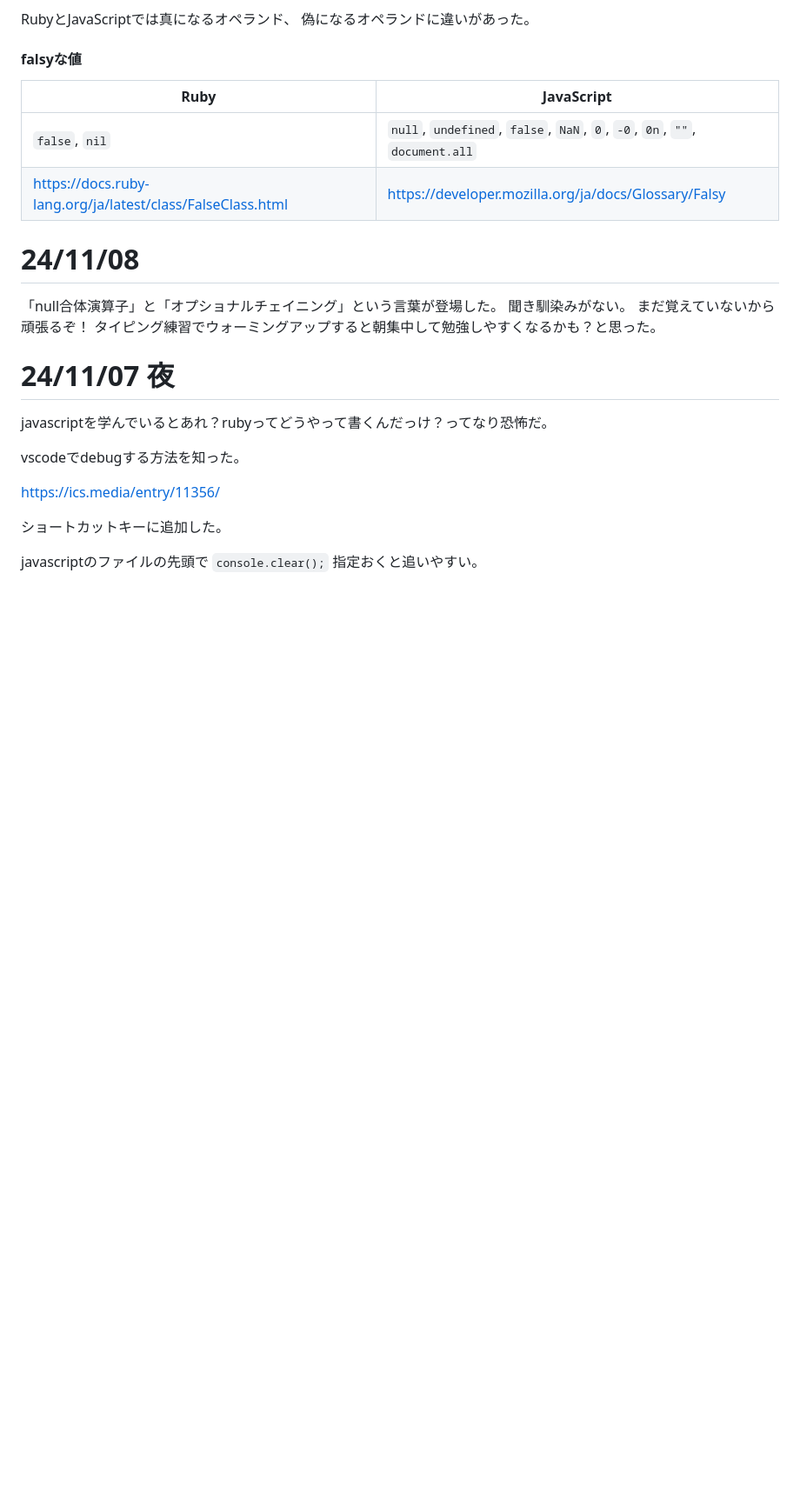
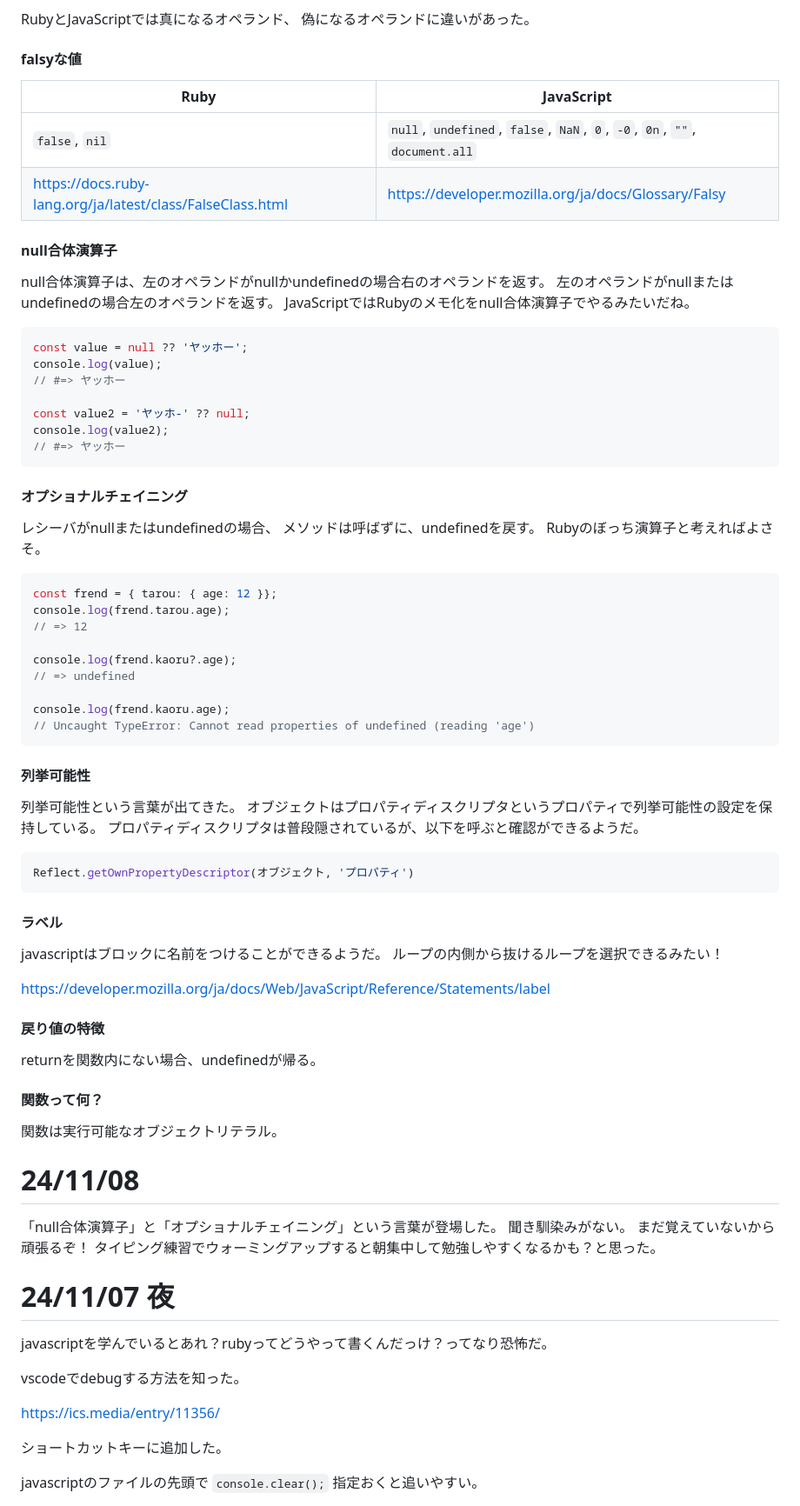
Before and after one commit to soma-git-practice/try_javascript, a Markdown page: md/diary.md, the part around the change. Shown at 87% size. Rendered like a GitHub page; blank space fills up the shorter version.

Commit message:
24/11/09

````diff
--- a/md/diary.md
+++ b/md/diary.md
@@ -25,6 +25,60 @@ Ruby | JavaScript
 -- | --
 `false`, `nil` | `null`, `undefined`, `false`, `NaN`, `0`, `-0`, `0n`, `""`, `document.all`
 https://docs.ruby-lang.org/ja/latest/class/FalseClass.html | https://developer.mozilla.org/ja/docs/Glossary/Falsy
+
+
+#### null合体演算子
+null合体演算子は、左のオペランドがnullかundefinedの場合右のオペランドを返す。
+左のオペランドがnullまたはundefinedの場合左のオペランドを返す。
+JavaScriptではRubyのメモ化をnull合体演算子でやるみたいだね。
+
+```javascript
+const value = null ?? 'ヤッホー';
+console.log(value);
+// #=> ヤッホー
+
+const value2 = 'ヤッホ-' ?? null;
+console.log(value2);
+// #=> ヤッホー
+```
+
+#### オプショナルチェイニング
+レシーバがnullまたはundefinedの場合、
+メソッドは呼ばずに、undefinedを戻す。
+Rubyのぼっち演算子と考えればよさそ。
+
+```javascript
+const frend = { tarou: { age: 12 }};
+console.log(frend.tarou.age);
+// => 12
+
+console.log(frend.kaoru?.age);
+// => undefined
+
+console.log(frend.kaoru.age);
+// Uncaught TypeError: Cannot read properties of undefined (reading 'age')
+```
+
+#### 列挙可能性
+列挙可能性という言葉が出てきた。
+オブジェクトはプロパティディスクリプタというプロパティで列挙可能性の設定を保持している。
+プロパティディスクリプタは普段隠されているが、以下を呼ぶと確認ができるようだ。
+
+```javascript
+Reflect.getOwnPropertyDescriptor(オブジェクト, 'プロパティ')
+```
+
+#### ラベル
+javascriptはブロックに名前をつけることができるようだ。
+ループの内側から抜けるループを選択できるみたい！
+
+https://developer.mozilla.org/ja/docs/Web/JavaScript/Reference/Statements/label
+
+#### 戻り値の特徴
+returnを関数内にない場合、undefinedが帰る。
+
+#### 関数って何？
+関数は実行可能なオブジェクトリテラル。
 
 
 # 24/11/08
````
